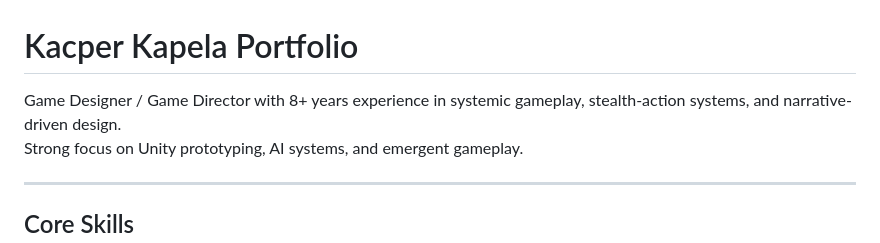
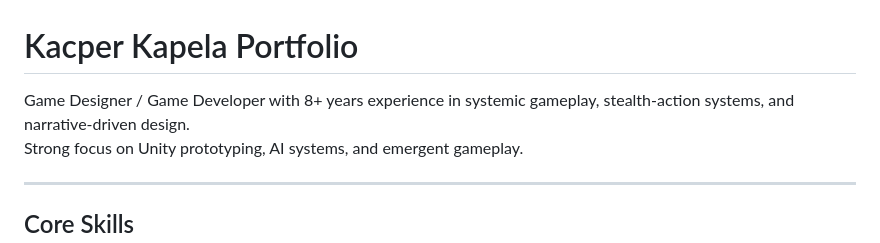
Before and after one commit to npatern/npatern.github.io, a Markdown page: index.md, the part around the change. Rendered like a GitHub page.

Commit message:
Update job title

```diff
--- a/index.md
+++ b/index.md
@@ -1,6 +1,6 @@
 # Kacper Kapela Portfolio
 
-Game Designer / Game Director with 8+ years experience in systemic gameplay, stealth-action systems, and narrative-driven design.
+Game Designer / Game Developer with 8+ years experience in systemic gameplay, stealth-action systems, and narrative-driven design.
 Strong focus on Unity prototyping, AI systems, and emergent gameplay.
 
 ---
```
